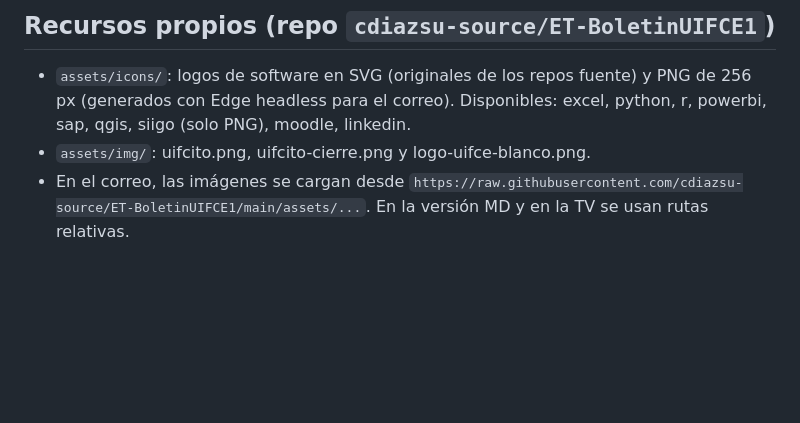
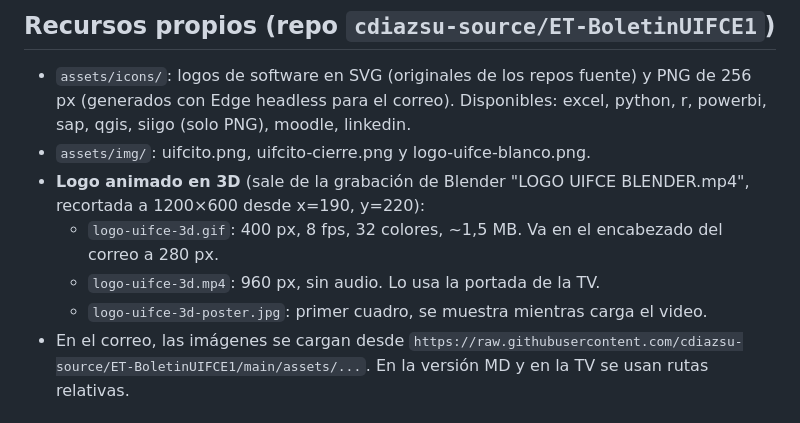
Before and after one commit to cdiazsu-source/ET-BoletinUIFCE1, a Markdown page: CLAUDE.md, the part around the change. GitHub-like rendering; blank space fills up the shorter version.

```diff
--- a/CLAUDE.md
+++ b/CLAUDE.md
@@ -33,6 +33,10 @@ El correo enlaza a la versión TV en `https://cdiazsu-source.github.io/ET-Boleti
 
 - `assets/icons/`: logos de software en SVG (originales de los repos fuente) y PNG de 256 px (generados con Edge headless para el correo). Disponibles: excel, python, r, powerbi, sap, qgis, siigo (solo PNG), moodle, linkedin.
 - `assets/img/`: uifcito.png, uifcito-cierre.png y logo-uifce-blanco.png.
+- **Logo animado en 3D** (sale de la grabación de Blender "LOGO UIFCE BLENDER.mp4", recortada a 1200×600 desde x=190, y=220):
+  - `logo-uifce-3d.gif`: 400 px, 8 fps, 32 colores, ~1,5 MB. Va en el encabezado del correo a 280 px.
+  - `logo-uifce-3d.mp4`: 960 px, sin audio. Lo usa la portada de la TV.
+  - `logo-uifce-3d-poster.jpg`: primer cuadro, se muestra mientras carga el video.
 - En el correo, las imágenes se cargan desde `https://raw.githubusercontent.com/cdiazsu-source/ET-BoletinUIFCE1/main/assets/...`. En la versión MD y en la TV se usan rutas relativas.
 
 ## Densidad visual
```
Also changed, not shown: edicion-01.md (+2 -0 lines), assets/img/logo-uifce-3d-poster.jpg (added), 4 other files.
